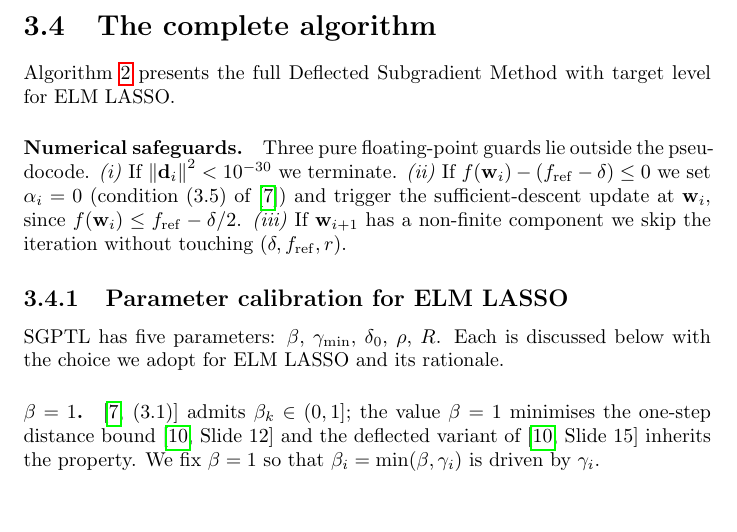
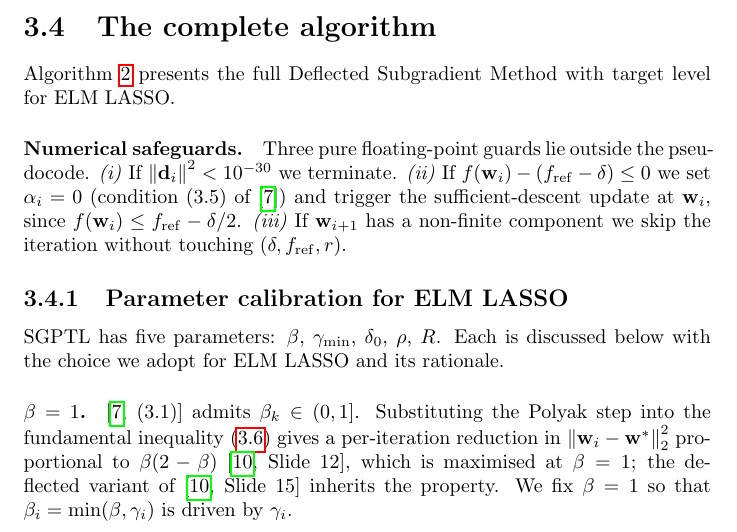
Before and after one commit to gabriele-marsili/cm_project, a LaTeX thesis (progetto/report/main.tex, which reads progetto/report/3_algo_2_DSM/chapter3.tex): part of page 18 of 46, cut so that both start at the same text, the shorter picture padded with empty space. Compiled offline with pdfLaTeX.

Commit message:
Clarify which 'distance bound' beta=1 maximises: cite eq:fundamental
Co-Authored-By: Claude Opus 4.7 (1M context) <noreply@anthropic.com>

```diff
--- a/progetto/report/3_algo_2_DSM/chapter3.tex
+++ b/progetto/report/3_algo_2_DSM/chapter3.tex
@@ -109,7 +109,7 @@ Three pure floating-point guards lie outside the pseudocode. \emph{(i)}~If $\nor
 SGPTL has five parameters: $\beta$, $\gamma_{\min}$, $\delta_0$, $\rho$, $R$. Each is discussed below with the choice we adopt for ELM~LASSO and its rationale.
 
 \paragraph{$\beta = 1$.}
-\cite[(3.1)]{dantonio2009deflected} admits $\beta_k \in (0, 1]$; the value $\beta = 1$ minimises the one-step distance bound~\cite[Slide 12]{frangioni-slides-nonsmooth} and the deflected variant of~\cite[Slide 15]{frangioni-slides-nonsmooth} inherits the property. We fix $\beta = 1$ so that $\beta_i = \min(\beta, \gamma_i)$ is driven by $\gamma_i$.
+\cite[(3.1)]{dantonio2009deflected} admits $\beta_k \in (0, 1]$. Substituting the Polyak step into the fundamental inequality~\eqref{eq:fundamental} gives a per-iteration reduction in $\norm{\mathbf{w}_i - \mathbf{w}^*}_2^2$ proportional to $\beta(2 - \beta)$~\cite[Slide 12]{frangioni-slides-nonsmooth}, which is maximised at $\beta = 1$; the deflected variant of~\cite[Slide 15]{frangioni-slides-nonsmooth} inherits the property. We fix $\beta = 1$ so that $\beta_i = \min(\beta, \gamma_i)$ is driven by $\gamma_i$.
 
 \paragraph{$\gamma_{\min} = 0.05$.}
 Condition~(3.5) of~\cite[p.\,365]{dantonio2009deflected} requires $\beta_k \ge \beta^* > 0$ uniformly; the floor realises this with $\beta^* = \gamma_{\min}$. At $\gamma_{\min} = 0.05$ the clip activates only on degenerate steps and the rate $1/(\gamma_{\min}\sqrt k)$ of Theorem~\ref{thm:dsm_convergence} inflates by $20\times$ over the unfloored bound. The sweep $\gamma_{\min} \in \{0.05, 0.1, 0.2, 0.5\}$ in Chapter~\ref{chap:results} gives gaps in $[10^{-7}, 10^{-5}]$, $\gamma_{\min} = 0.05$ marginally best.
```
Also changed, not shown: progetto/report/main.pdf, 1 other file.
